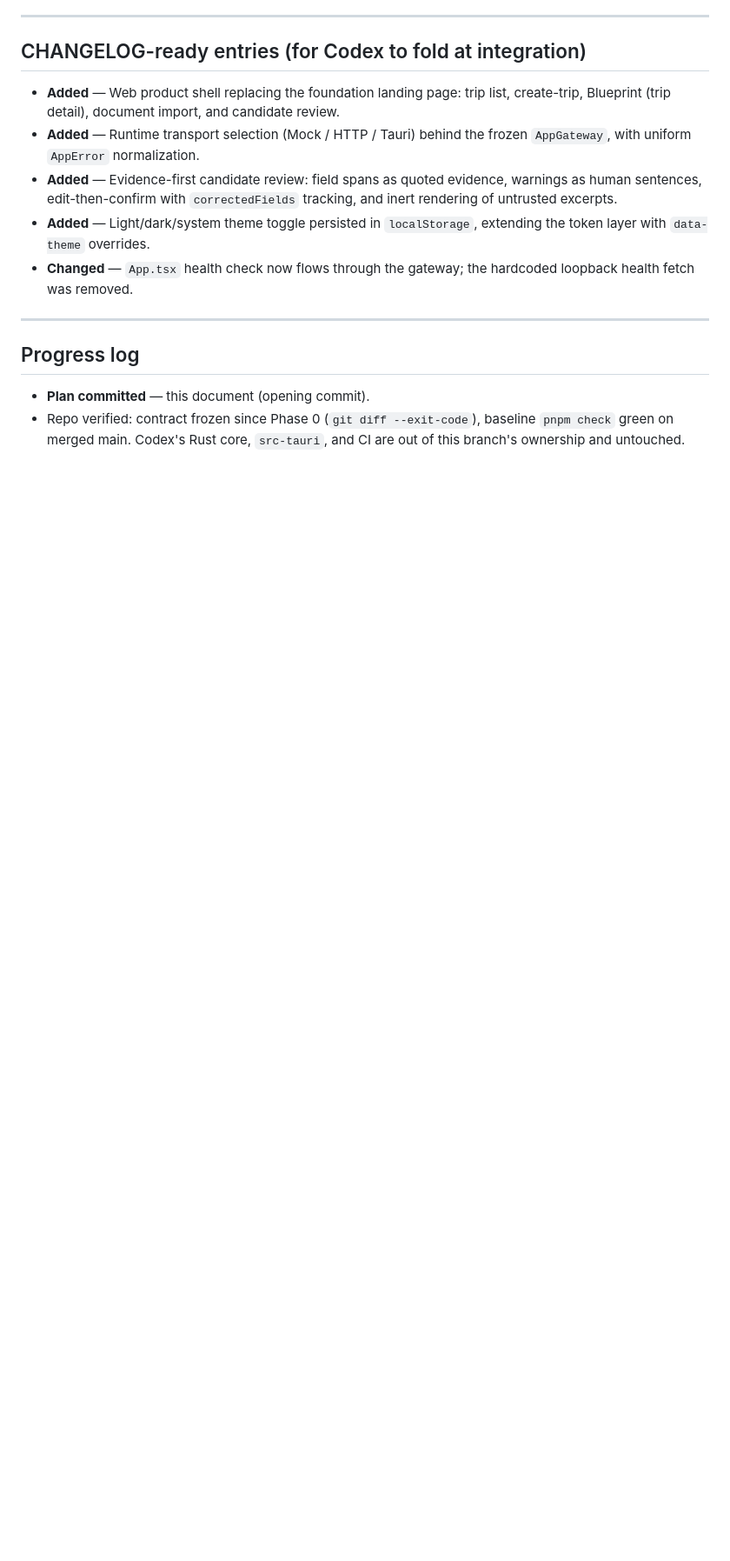
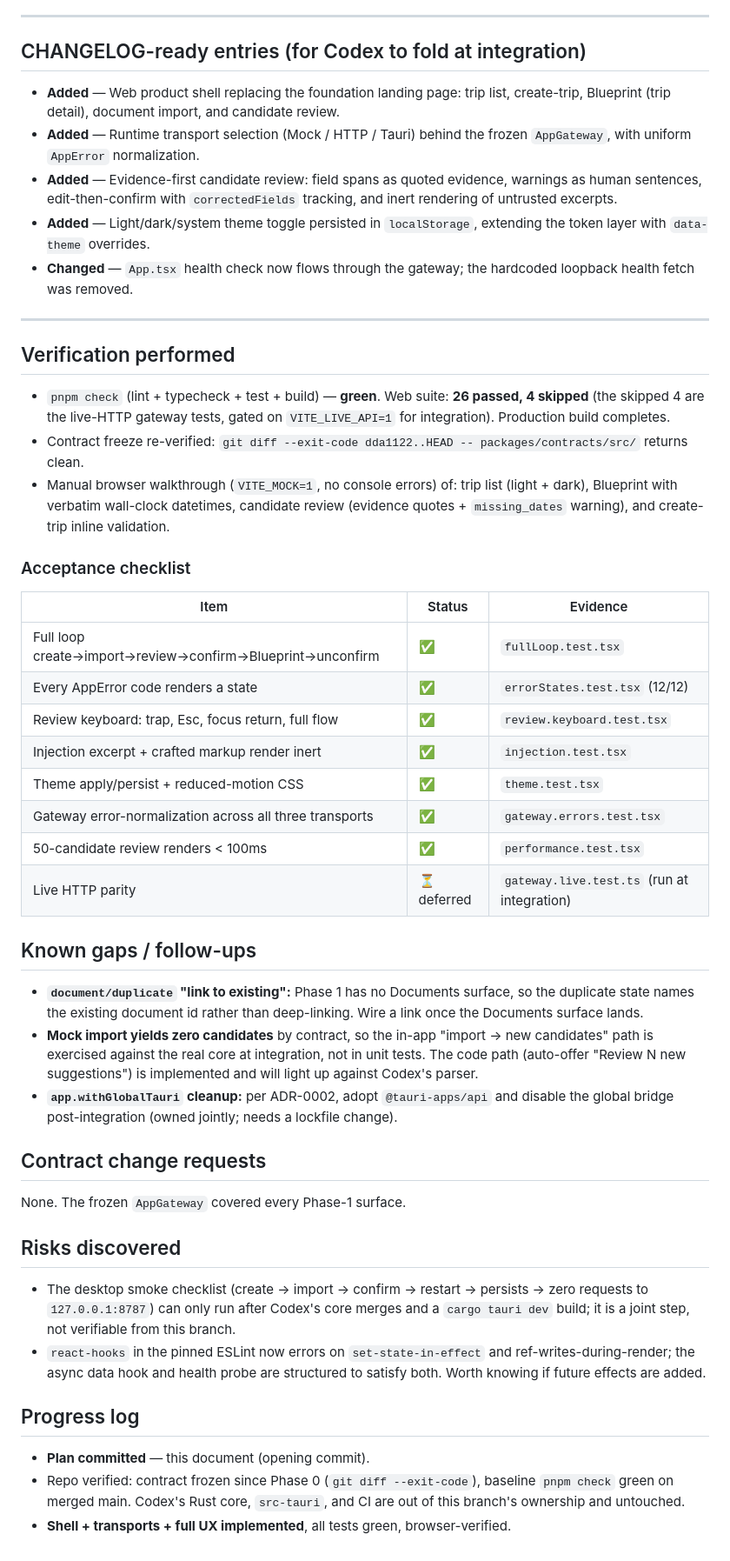
Before and after one commit to udhawan97/Voyalier, a Markdown page: docs/design/PHASE1_UX.md, the part around the change. Shown at 87% size. Drawn GitHub-style; blank space fills up the shorter version.

Commit message:
docs(design): finalize Phase 1 UX handoff
Verification results, acceptance checklist, known gaps, contract-change
requests (none), and risks.

Co-Authored-By: Claude Opus 4.8 <noreply@anthropic.com>

```diff
--- a/docs/design/PHASE1_UX.md
+++ b/docs/design/PHASE1_UX.md
@@ -193,11 +193,61 @@ text + icon redundancy, never color alone.
 
 ---
 
+## Verification performed
+
+- `pnpm check` (lint + typecheck + test + build) — **green**. Web suite: **26
+  passed, 4 skipped** (the skipped 4 are the live-HTTP gateway tests, gated on
+  `VITE_LIVE_API=1` for integration). Production build completes.
+- Contract freeze re-verified: `git diff --exit-code dda1122..HEAD --
+  packages/contracts/src/` returns clean.
+- Manual browser walkthrough (`VITE_MOCK=1`, no console errors) of: trip list
+  (light + dark), Blueprint with verbatim wall-clock datetimes, candidate review
+  (evidence quotes + `missing_dates` warning), and create-trip inline validation.
+
+### Acceptance checklist
+
+| Item | Status | Evidence |
+| --- | --- | --- |
+| Full loop create→import→review→confirm→Blueprint→unconfirm | ✅ | `fullLoop.test.tsx` |
+| Every AppError code renders a state | ✅ | `errorStates.test.tsx` (12/12) |
+| Review keyboard: trap, Esc, focus return, full flow | ✅ | `review.keyboard.test.tsx` |
+| Injection excerpt + crafted markup render inert | ✅ | `injection.test.tsx` |
+| Theme apply/persist + reduced-motion CSS | ✅ | `theme.test.tsx` |
+| Gateway error-normalization across all three transports | ✅ | `gateway.errors.test.tsx` |
+| 50-candidate review renders < 100ms | ✅ | `performance.test.tsx` |
+| Live HTTP parity | ⏳ deferred | `gateway.live.test.ts` (run at integration) |
+
+## Known gaps / follow-ups
+
+- **`document/duplicate` "link to existing":** Phase 1 has no Documents surface,
+  so the duplicate state names the existing document id rather than deep-linking.
+  Wire a link once the Documents surface lands.
+- **Mock import yields zero candidates** by contract, so the in-app "import → new
+  candidates" path is exercised against the real core at integration, not in unit
+  tests. The code path (auto-offer "Review N new suggestions") is implemented and
+  will light up against Codex's parser.
+- **`app.withGlobalTauri` cleanup:** per ADR-0002, adopt `@tauri-apps/api` and
+  disable the global bridge post-integration (owned jointly; needs a lockfile change).
+
+## Contract change requests
+
+None. The frozen `AppGateway` covered every Phase-1 surface.
+
+## Risks discovered
+
+- The desktop smoke checklist (create → import → confirm → restart → persists →
+  zero requests to `127.0.0.1:8787`) can only run after Codex's core merges and a
+  `cargo tauri dev` build; it is a joint step, not verifiable from this branch.
+- `react-hooks` in the pinned ESLint now errors on `set-state-in-effect` and
+  ref-writes-during-render; the async data hook and health probe are structured to
+  satisfy both. Worth knowing if future effects are added.
+
 ## Progress log
 
 - **Plan committed** — this document (opening commit).
 - Repo verified: contract frozen since Phase 0 (`git diff --exit-code`), baseline
   `pnpm check` green on merged main. Codex's Rust core, `src-tauri`, and CI are out
   of this branch's ownership and untouched.
+- **Shell + transports + full UX implemented**, all tests green, browser-verified.
 </content>
 </invoke>
```
